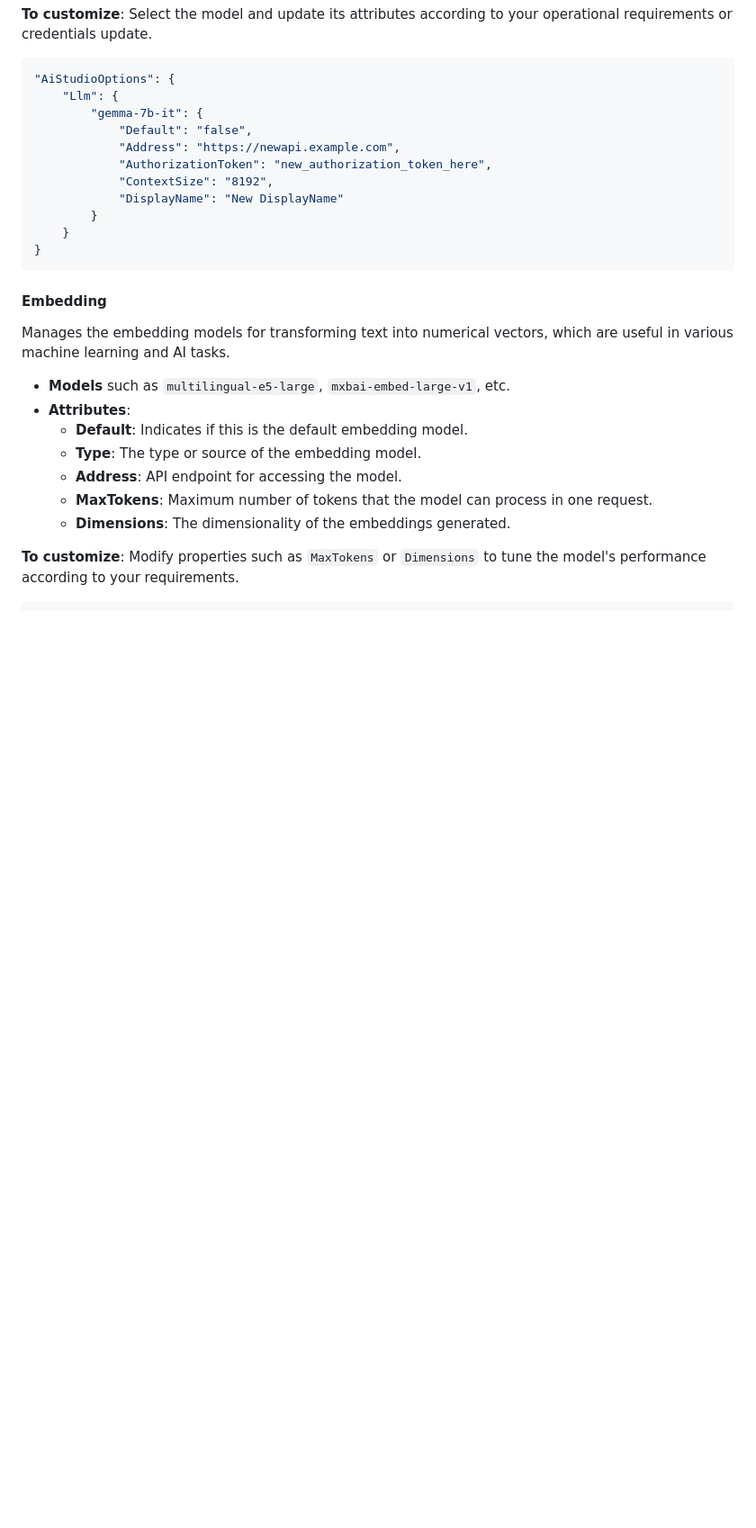
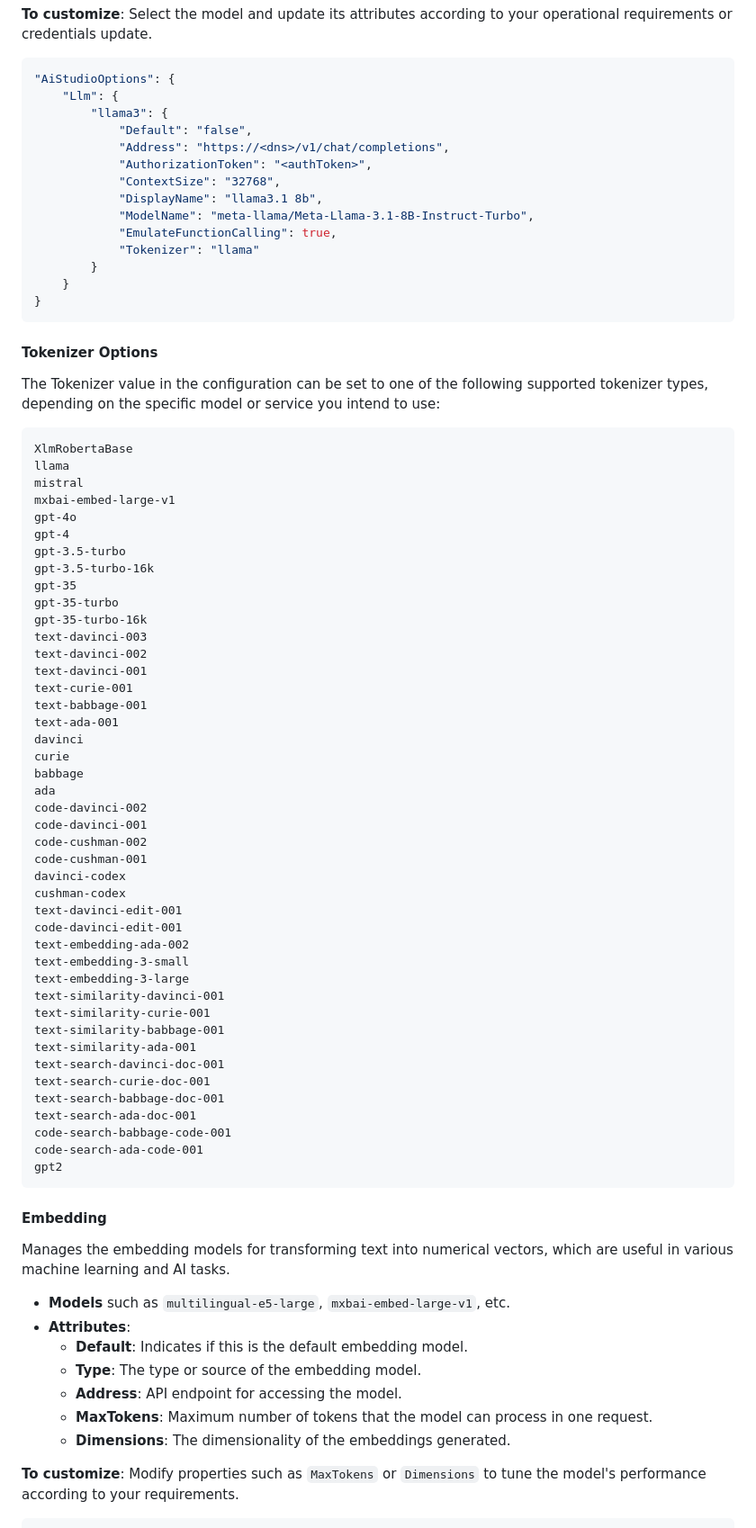
Before and after one commit to AI-Empower-Labs/Studio, a Markdown page: README.md, the part around the change printed below. Shown: that part at 90% size. Drawn GitHub-style; blank space fills up the shorter version.

````diff
--- a/README.md
+++ b/README.md
@@ -142,15 +142,67 @@ Select the model and update its attributes according to your operational require
 ```json
 "AiStudioOptions": {
     "Llm": {
-        "gemma-7b-it": {
+        "llama3": {
             "Default": "false",
-            "Address": "https://newapi.example.com",
-            "AuthorizationToken": "new_authorization_token_here",
-            "ContextSize": "8192",
-            "DisplayName": "New DisplayName"
+            "Address": "https://<dns>/v1/chat/completions",
+            "AuthorizationToken": "<authToken>",
+            "ContextSize": "32768",
+            "DisplayName": "llama3.1 8b",
+            "ModelName": "meta-llama/Meta-Llama-3.1-8B-Instruct-Turbo",
+            "EmulateFunctionCalling": true,
+            "Tokenizer": "llama"
         }
     }
 }
+```
+
+#### Tokenizer Options
+The Tokenizer value in the configuration can be set to one of the following supported tokenizer types, depending on the specific model or service you intend to use:
+
+```
+XlmRobertaBase
+llama
+mistral
+mxbai-embed-large-v1
+gpt-4o
+gpt-4
+gpt-3.5-turbo
+gpt-3.5-turbo-16k
+gpt-35
+gpt-35-turbo
+gpt-35-turbo-16k
+text-davinci-003
+text-davinci-002
+text-davinci-001
+text-curie-001
+text-babbage-001
+text-ada-001
+davinci
+curie
+babbage
+ada
+code-davinci-002
+code-davinci-001
+code-cushman-002
+code-cushman-001
+davinci-codex
+cushman-codex
+text-davinci-edit-001
+code-davinci-edit-001
+text-embedding-ada-002
+text-embedding-3-small
+text-embedding-3-large
+text-similarity-davinci-001
+text-similarity-curie-001
+text-similarity-babbage-001
+text-similarity-ada-001
+text-search-davinci-doc-001
+text-search-curie-doc-001
+text-search-babbage-doc-001
+text-search-ada-doc-001
+code-search-babbage-code-001
+code-search-ada-code-001
+gpt2
 ```
 
 #### Embedding
````
Also changed, not shown: other parts of README.md (+4 -2 lines).
